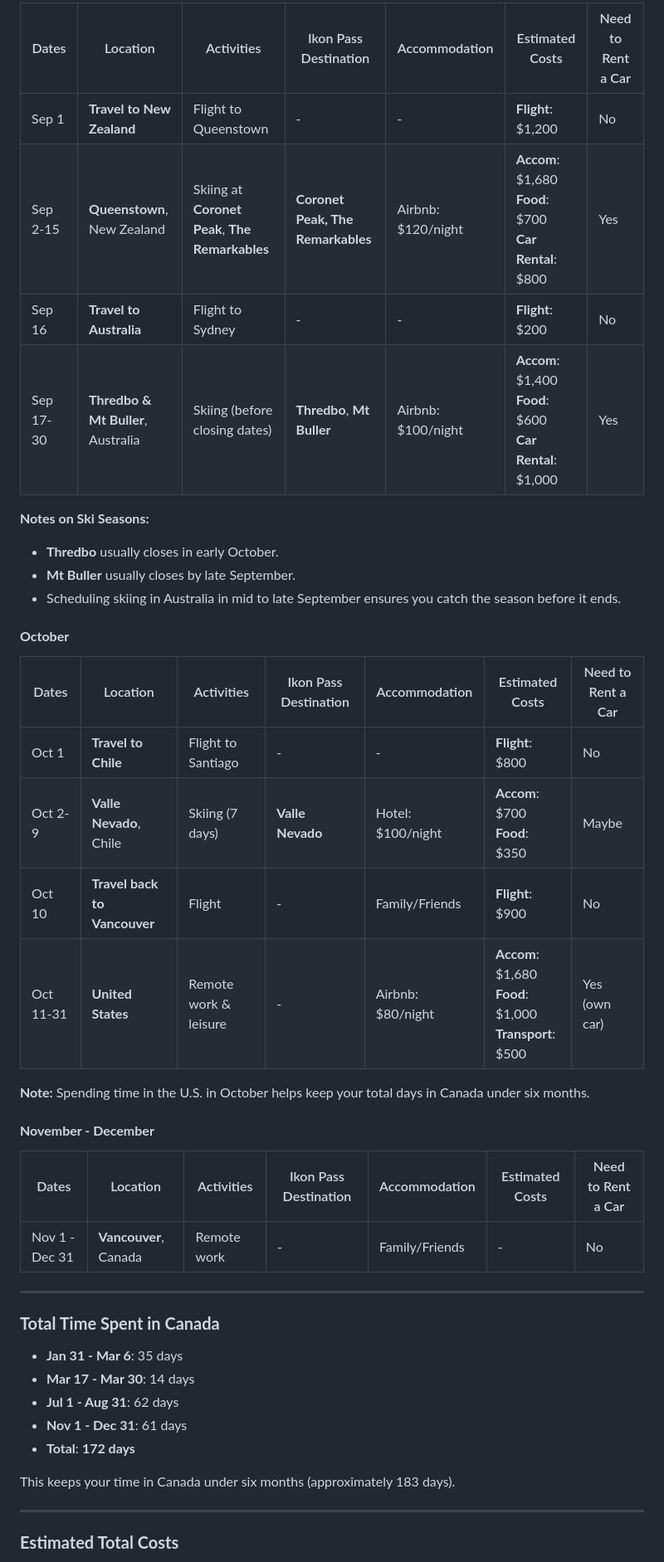
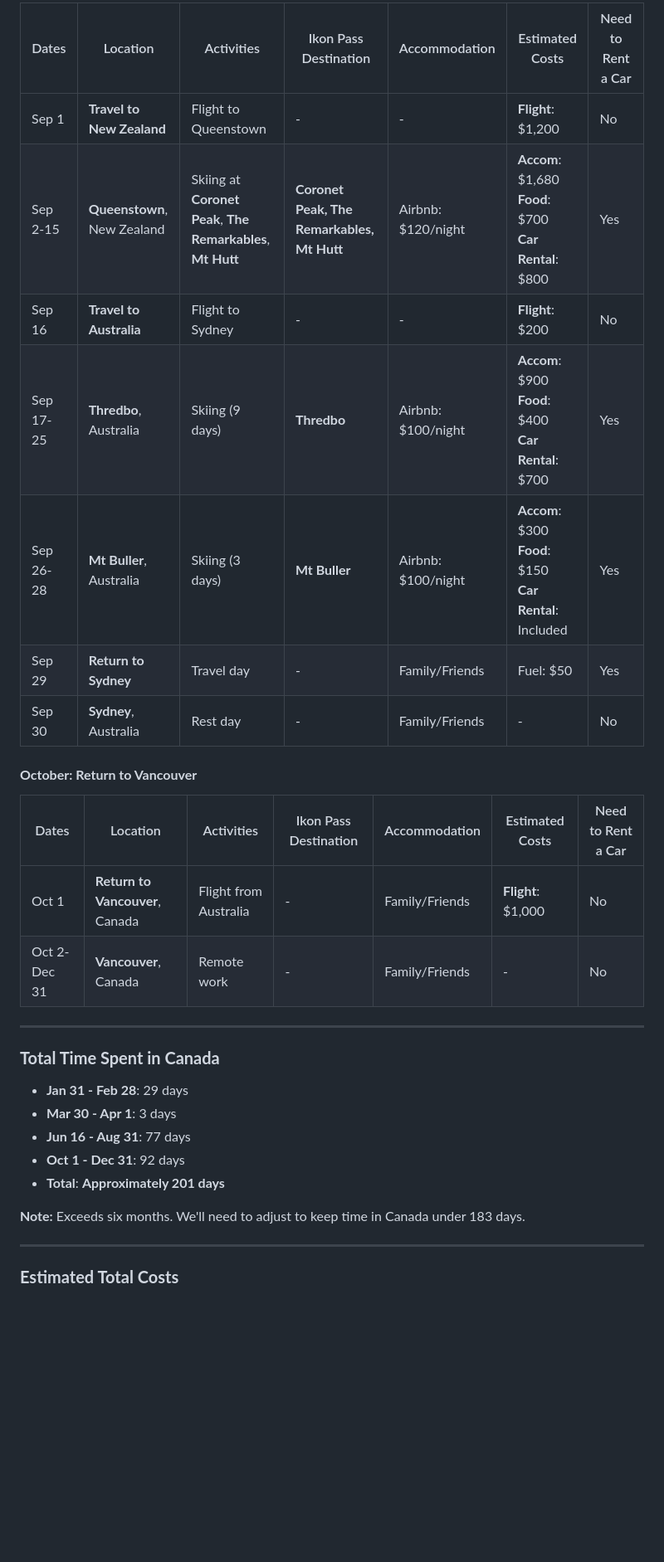
Before and after one commit to trumanhung/trumanhung.github.io, a Markdown page: 2025_ski_itinerary.md, the part around the change printed below. Shown: that part at 83% size. Rendered like a GitHub page; blank space fills up the shorter version.

```diff
--- a/2025_ski_itinerary.md
+++ b/2025_ski_itinerary.md
@@ -75,45 +82,32 @@
 
-| Dates         | Location                                  | Activities                    | Ikon Pass Destination                   | Accommodation       | Estimated Costs                      | Need to Rent a Car |
-|---------------|-------------------------------------------|-------------------------------|-----------------------------------------|---------------------|---------------------------------------|--------------------|
-| Sep 1         | **Travel to New Zealand**                 | Flight to Queenstown          | -                                       | -                   | **Flight**: $1,200                   | No                 |
-| Sep 2-15      | **Queenstown**, New Zealand               | Skiing at **Coronet Peak**, **The Remarkables** | **Coronet Peak, The Remarkables** | Airbnb: $120/night  | **Accom**: $1,680<br>**Food**: $700<br>**Car Rental**: $800 | Yes                |
-| Sep 16        | **Travel to Australia**                   | Flight to Sydney              | -                                       | -                   | **Flight**: $200                     | No                 |
-| Sep 17-30     | **Thredbo & Mt Buller**, Australia        | Skiing (before closing dates) | **Thredbo**, **Mt Buller**              | Airbnb: $100/night  | **Accom**: $1,400<br>**Food**: $600<br>**Car Rental**: $1,000 | Yes                |
+| Dates     | Location                    | Activities                                                   | Ikon Pass Destination                      | Accommodation      | Estimated Costs                                               | Need to Rent a Car |
+|-----------|-----------------------------|--------------------------------------------------------------|--------------------------------------------|--------------------|---------------------------------------------------------------|--------------------|
+| Sep 1     | **Travel to New Zealand**   | Flight to Queenstown                                         | -                                          | -                  | **Flight**: $1,200                                            | No                 |
+| Sep 2-15  | **Queenstown**, New Zealand | Skiing at **Coronet Peak**, **The Remarkables**, **Mt Hutt** | **Coronet Peak, The Remarkables, Mt Hutt** | Airbnb: $120/night | **Accom**: $1,680<br>**Food**: $700<br>**Car Rental**: $800   | Yes                |
+| Sep 16    | **Travel to Australia**     | Flight to Sydney                                             | -                                          | -                  | **Flight**: $200                                              | No                 |
+| Sep 17-25 | **Thredbo**, Australia      | Skiing (9 days)                                              | **Thredbo**                                | Airbnb: $100/night | **Accom**: $900<br>**Food**: $400<br>**Car Rental**: $700     | Yes                |
+| Sep 26-28 | **Mt Buller**, Australia    | Skiing (3 days)                                              | **Mt Buller**                              | Airbnb: $100/night | **Accom**: $300<br>**Food**: $150<br>**Car Rental**: Included | Yes                |
+| Sep 29    | **Return to Sydney**        | Travel day                                                   | -                                          | Family/Friends     | Fuel: $50                                                     | Yes                |
+| Sep 30    | **Sydney**, Australia       | Rest day                                                     | -                                          | Family/Friends     | -                                                             | No                 |
 
-**Notes on Ski Seasons:**
+#### **October: Return to Vancouver**
 
-- **Thredbo** usually closes in early October.
-- **Mt Buller** usually closes by late September.
-- Scheduling skiing in Australia in mid to late September ensures you catch the season before it ends.
-
-#### **October**
-
-| Dates         | Location                          | Activities                | Ikon Pass Destination | Accommodation     | Estimated Costs                | Need to Rent a Car |
-|---------------|-----------------------------------|---------------------------|-----------------------|-------------------|--------------------------------|--------------------|
-| Oct 1         | **Travel to Chile**               | Flight to Santiago        | -                     | -                 | **Flight**: $800               | No                 |
-| Oct 2-9       | **Valle Nevado**, Chile           | Skiing (7 days)           | **Valle Nevado**      | Hotel: $100/night | **Accom**: $700<br>**Food**: $350 | Maybe             |
-| Oct 10        | **Travel back to Vancouver**      | Flight                    | -                     | Family/Friends    | **Flight**: $900               | No                 |
-| Oct 11-31     | **United States**                 | Remote work & leisure     | -                     | Airbnb: $80/night | **Accom**: $1,680<br>**Food**: $1,000<br>**Transport**: $500 | Yes (own car)     |
-
-**Note:** Spending time in the U.S. in October helps keep your total days in Canada under six months.
-
-#### **November - December**
-
-| Dates         | Location                          | Activities                | Ikon Pass Destination | Accommodation     | Estimated Costs                | Need to Rent a Car |
-|---------------|-----------------------------------|---------------------------|-----------------------|-------------------|--------------------------------|--------------------|
-| Nov 1 - Dec 31| **Vancouver**, Canada             | Remote work               | -                     | Family/Friends    | -                              | No                 |
+| Dates         | Location                        | Activities            | Ikon Pass Destination | Accommodation  | Estimated Costs    | Need to Rent a Car |
+|---------------|---------------------------------|-----------------------|-----------------------|----------------|--------------------|--------------------|
+| Oct 1         | **Return to Vancouver**, Canada | Flight from Australia | -                     | Family/Friends | **Flight**: $1,000 | No                 |
+| Oct 2- Dec 31 | **Vancouver**, Canada           | Remote work           | -                     | Family/Friends | -                  | No                 |
 
 ---
 
 ### **Total Time Spent in Canada**
 
-- **Jan 31 - Mar 6**: 35 days
-- **Mar 17 - Mar 30**: 14 days
-- **Jul 1 - Aug 31**: 62 days
-- **Nov 1 - Dec 31**: 61 days
-- **Total**: **172 days**
+- **Jan 31 - Feb 28**: 29 days
+- **Mar 30 - Apr 1**: 3 days
+- **Jun 16 - Aug 31**: 77 days
+- **Oct 1 - Dec 31**: 92 days
+- **Total**: **Approximately 201 days**
 
-This keeps your time in Canada under six months (approximately 183 days).
+**Note:** Exceeds six months. We'll need to adjust to keep time in Canada under 183 days.
 
 ---
 
```
Also changed, not shown: other parts of 2025_ski_itinerary.md (+77 -66 lines).
